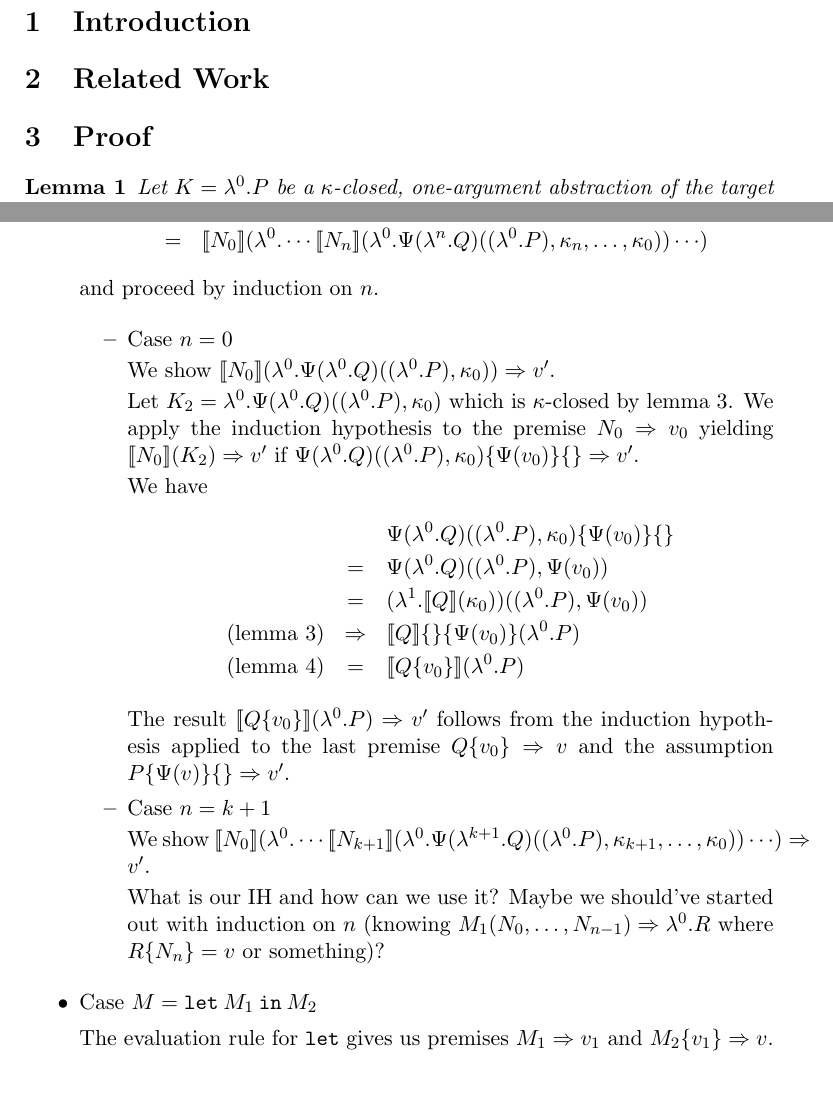
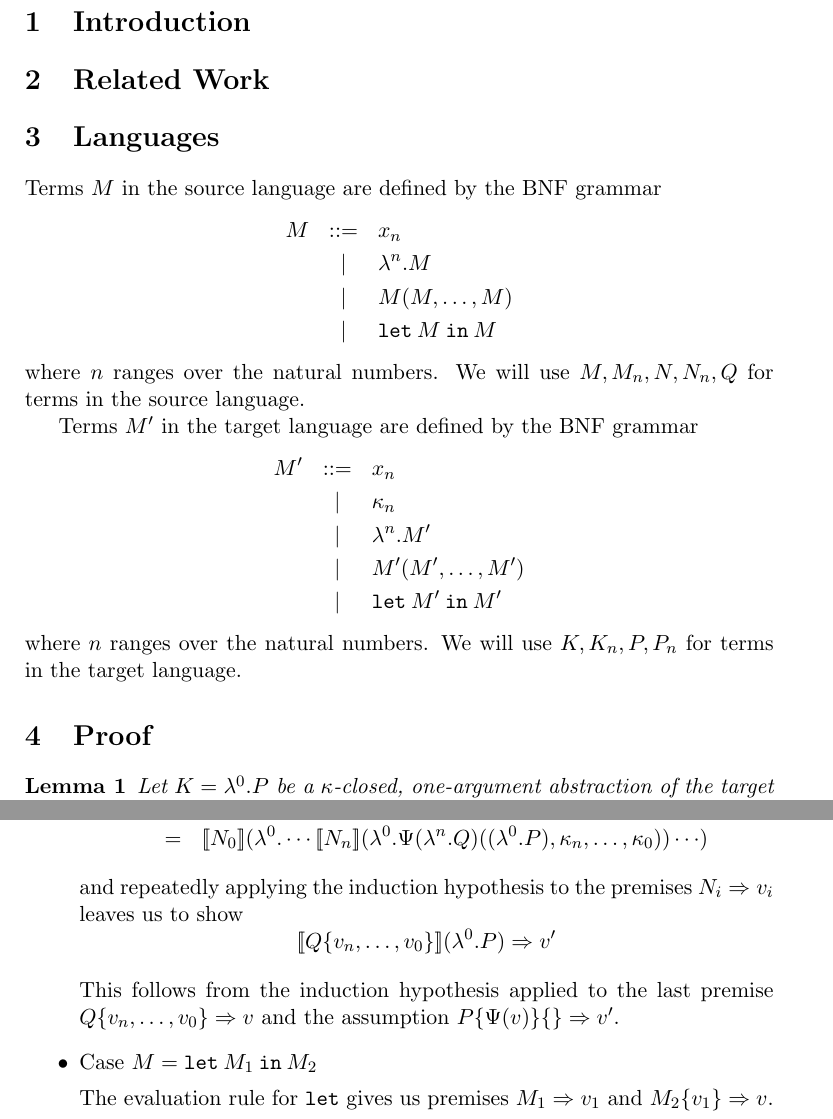
Before and after one commit to martijnvermaat/documents, a LaTeX paper (vu/bachelor-project/bachelor-project.tex): two parts of pages 1 and 2 of 4, joined at a grey line, cut so that both start at the same text, the shorter picture padded with empty space. Compiled offline with pdfLaTeX.

Commit message:
Removed induction argument for case m = m1(n0,...,nn), and completed argument by handwaving. Added some BNF descriptions of languages.

```diff
--- a/vu/bachelor-project/bachelor-project.tex
+++ b/vu/bachelor-project/bachelor-project.tex
@@ -28,6 +28,31 @@
 
 
 \section{Related Work}\label{sec:related}
+
+
+\section{Languages}\label{sec:languages}
+
+Terms $M$ in the source language are defined by the BNF grammar
+\begin{eqnarray*}
+M & ::= & x_{n} \\
+  &   | & \lambda^{n}.M \\
+  &   | & M(M, \ldots, M) \\
+  &   | & \texttt{let} \: M \: \texttt{in} \: M
+\end{eqnarray*}
+where $n$ ranges over the natural numbers.
+We will use $M, M_{n}, N, N_{n}, Q$ for terms in the source language.
+
+
+Terms $M'$ in the target language are defined by the BNF grammar
+\begin{eqnarray*}
+M' & ::= & x_{n} \\
+   &   | & \kappa_{n} \\
+   &   | & \lambda^{n}.M' \\
+   &   | & M'(M', \ldots, M') \\
+   &   | & \texttt{let} \: M' \: \texttt{in} \: M'
+\end{eqnarray*}
+where $n$ ranges over the natural numbers.
+We will use $K, K_{n}, P, P_{n}$ for terms in the target language.
 
 
 \section{Proof}\label{sec:proof}
@@ -92,38 +117,14 @@ We have
 &   & P_{1}\{\Psi(\lambda^{n}.Q)\}\{\} \\
 & = & [\![N_{0}]\!](\lambda^{0}. \cdots [\![N_{n}]\!](\lambda^{0}.\Psi(\lambda^{n}.Q)((\lambda^{0}.P), \kappa_{n}, \ldots, \kappa_{0})) \cdots )
 \end{eqnarray*}
-and proceed by induction on $n$.
+and repeatedly applying the induction hypothesis to the premises $N_{i} \Rightarrow v_{i}$ leaves us to show
+\begin{displaymath}
+[\![Q\{v_{n}, \ldots, v_{0}\}]\!] (\lambda^{0}.P) \Rightarrow v'
+\end{displaymath}
 
-\begin{itemize}
-\item{Case $n = 0$}
-
-We show $[\![N_{0}]\!](\lambda^{0}.\Psi(\lambda^{0}.Q)((\lambda^{0}.P), \kappa_{0})) \Rightarrow v'$.
-
-Let $K_{2} = \lambda^{0}.\Psi(\lambda^{0}.Q)((\lambda^{0}.P), \kappa_{0})$ which is $\kappa$-closed by lemma 3. We apply the induction hypothesis to the premise $N_{0} \Rightarrow v_{0}$ yielding $[\![N_{0}]\!](K_{2}) \Rightarrow v'$ if $\Psi(\lambda^{0}.Q)((\lambda^{0}.P), \kappa_{0})\{\Psi(v_{0})\}\{\} \Rightarrow v'$.
-
-We have
-\begin{eqnarray*}
- &   & \Psi(\lambda^{0}.Q)((\lambda^{0}.P), \kappa_{0})\{\Psi(v_{0})\}\{\} \\
- & = & \Psi(\lambda^{0}.Q)((\lambda^{0}.P), \Psi(v_{0})) \\
- & = & (\lambda^{1}.[\![Q]\!](\kappa_{0}))((\lambda^{0}.P), \Psi(v_{0})) \\
-\mbox{(lemma 3)} & \Rightarrow & [\![Q]\!]\{\}\{\Psi(v_{0})\} (\lambda^{0}.P) \\
-\mbox{(lemma 4)} & = & [\![Q\{v_{0}\}]\!] (\lambda^{0}.P)
-\end{eqnarray*}
-
-The result $[\![Q\{v_{0}\}]\!] (\lambda^{0}.P) \Rightarrow v'$
-follows from the induction hypothesis applied to the last premise
-$Q\{v_{0}\} \Rightarrow v$ and the assumption $P\{\Psi(v)\}\{\}
+This follows from the induction hypothesis applied to the last premise
+$Q\{v_{n}, \ldots, v_{0}\} \Rightarrow v$ and the assumption $P\{\Psi(v)\}\{\}
 \Rightarrow v'$.
-
-
-\item{Case $n = k + 1$}
-
-We show $[\![N_{0}]\!](\lambda^{0}. \cdots [\![N_{k+1}]\!](\lambda^{0}.\Psi(\lambda^{k+1}.Q)((\lambda^{0}.P), \kappa_{k+1}, \ldots, \kappa_{0})) \cdots ) \Rightarrow v'$.
-
-What is our IH and how can we use it? Maybe we should've started out with induction on $n$ (knowing $M_{1}(N_{0}, \ldots, N_{n-1}) \Rightarrow \lambda^{0}.R$ where $R\{N_{n}\} = v$ or something)?
-
-
-\end{itemize}
 
 \item{Case $M = \texttt{let} \: M_{1} \: \texttt{in} \: M_{2}$}
 
```
